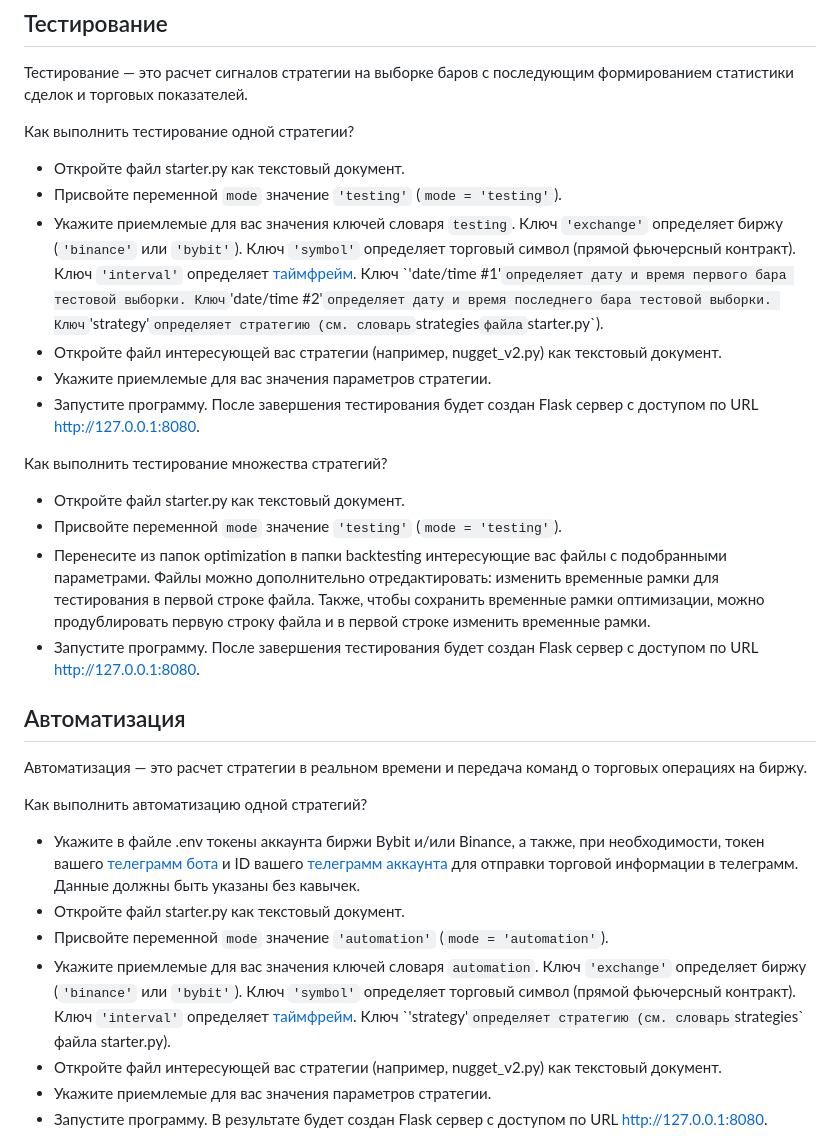
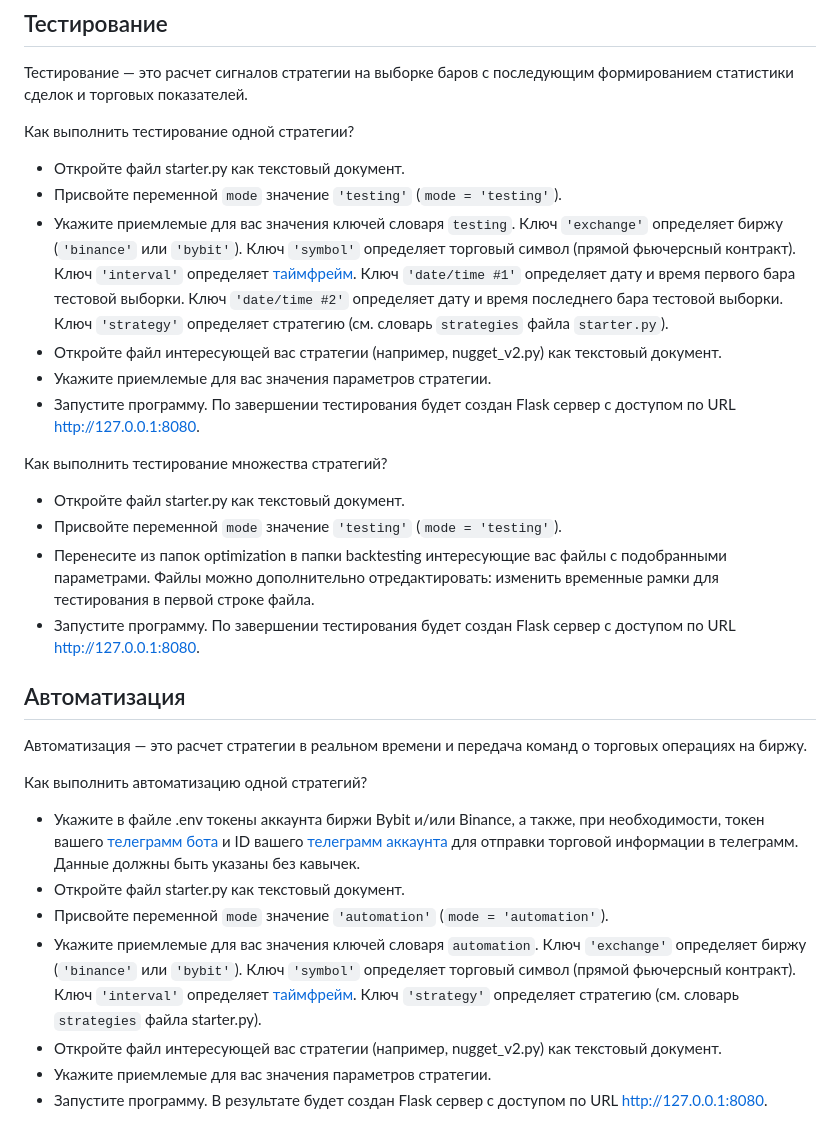
Before and after one commit to albert-alanreys/jinn-core, a Markdown page: README.md, the part around one of its changes. Rendered like a GitHub page.

```diff
--- a/README.md
+++ b/README.md
@@ -27,16 +27,16 @@
 Как выполнить тестирование одной стратегии?
 - Откройте файл starter.py как текстовый документ.
 - Присвойте переменной `mode` значение `'testing'` (`mode = 'testing'`).
-- Укажите приемлемые для вас значения ключей словаря `testing`. Ключ `'exchange'` определяет биржу (`'binance'` или `'bybit'`). Ключ `'symbol'` определяет торговый символ (прямой фьючерсный контракт). Ключ `'interval'` определяет [таймфрейм](`Примечания). Ключ `'date/time #1'` определяет дату и время первого бара тестовой выборки. Ключ `'date/time #2'` определяет дату и время последнего бара тестовой выборки. Ключ `'strategy'` определяет стратегию (см. словарь `strategies` файла `starter.py`).
+- Укажите приемлемые для вас значения ключей словаря `testing`. Ключ `'exchange'` определяет биржу (`'binance'` или `'bybit'`). Ключ `'symbol'` определяет торговый символ (прямой фьючерсный контракт). Ключ `'interval'` определяет [таймфрейм](*Примечания). Ключ `'date/time #1'` определяет дату и время первого бара тестовой выборки. Ключ `'date/time #2'` определяет дату и время последнего бара тестовой выборки. Ключ `'strategy'` определяет стратегию (см. словарь `strategies` файла `starter.py`).
 - Откройте файл интересующей вас стратегии (например, nugget_v2.py) как текстовый документ.
 - Укажите приемлемые для вас значения параметров стратегии.
-- Запустите программу. После завершения тестирования будет создан Flask сервер с доступом по URL http://127.0.0.1:8080.
+- Запустите программу. По завершении тестирования будет создан Flask сервер с доступом по URL http://127.0.0.1:8080.
 
 Как выполнить тестирование множества стратегий?
 - Откройте файл starter.py как текстовый документ.
 - Присвойте переменной `mode` значение `'testing'` (`mode = 'testing'`).
-- Перенесите из папок optimization в папки backtesting интересующие вас файлы с подобранными параметрами. Файлы можно дополнительно отредактировать: изменить временные рамки для тестирования в первой строке файла. Также, чтобы сохранить временные рамки оптимизации, можно продублировать первую строку файла и в первой строке изменить временные рамки.
-- Запустите программу. После завершения тестирования будет создан Flask сервер с доступом по URL http://127.0.0.1:8080.
+- Перенесите из папок optimization в папки backtesting интересующие вас файлы с подобранными параметрами. Файлы можно дополнительно отредактировать: изменить временные рамки для тестирования в первой строке файла.
+- Запустите программу. По завершении тестирования будет создан Flask сервер с доступом по URL http://127.0.0.1:8080.
 
 ## Автоматизация
 Автоматизация — это расчет стратегии в реальном времени и передача команд о торговых операциях на биржу.
@@ -45,7 +45,7 @@
 - Укажите в файле .env токены аккаунта биржи Bybit и/или Binance, а также, при необходимости, токен вашего [телеграмм бота](https://t.me/BotFather) и ID вашего [телеграмм аккаунта](https://t.me/userinfobot) для отправки торговой информации в телеграмм. Данные должны быть указаны без кавычек.
 - Откройте файл starter.py как текстовый документ.
 - Присвойте переменной `mode` значение `'automation'` (`mode = 'automation'`).
-- Укажите приемлемые для вас значения ключей словаря `automation`. Ключ `'exchange'` определяет биржу (`'binance'` или `'bybit'`). Ключ `'symbol'` определяет торговый символ (прямой фьючерсный контракт). Ключ `'interval'` определяет [таймфрейм](`Примечания). Ключ `'strategy'` определяет стратегию (см. словарь `strategies` файла starter.py).
+- Укажите приемлемые для вас значения ключей словаря `automation`. Ключ `'exchange'` определяет биржу (`'binance'` или `'bybit'`). Ключ `'symbol'` определяет торговый символ (прямой фьючерсный контракт). Ключ `'interval'` определяет [таймфрейм](*Примечания). Ключ `'strategy'` определяет стратегию (см. словарь `strategies` файла starter.py).
 - Откройте файл интересующей вас стратегии (например, nugget_v2.py) как текстовый документ.
 - Укажите приемлемые для вас значения параметров стратегии.
 - Запустите программу. В результате будет создан Flask сервер с доступом по URL http://127.0.0.1:8080.
```
Also changed, not shown: other parts of README.md (+4 -4 lines).
